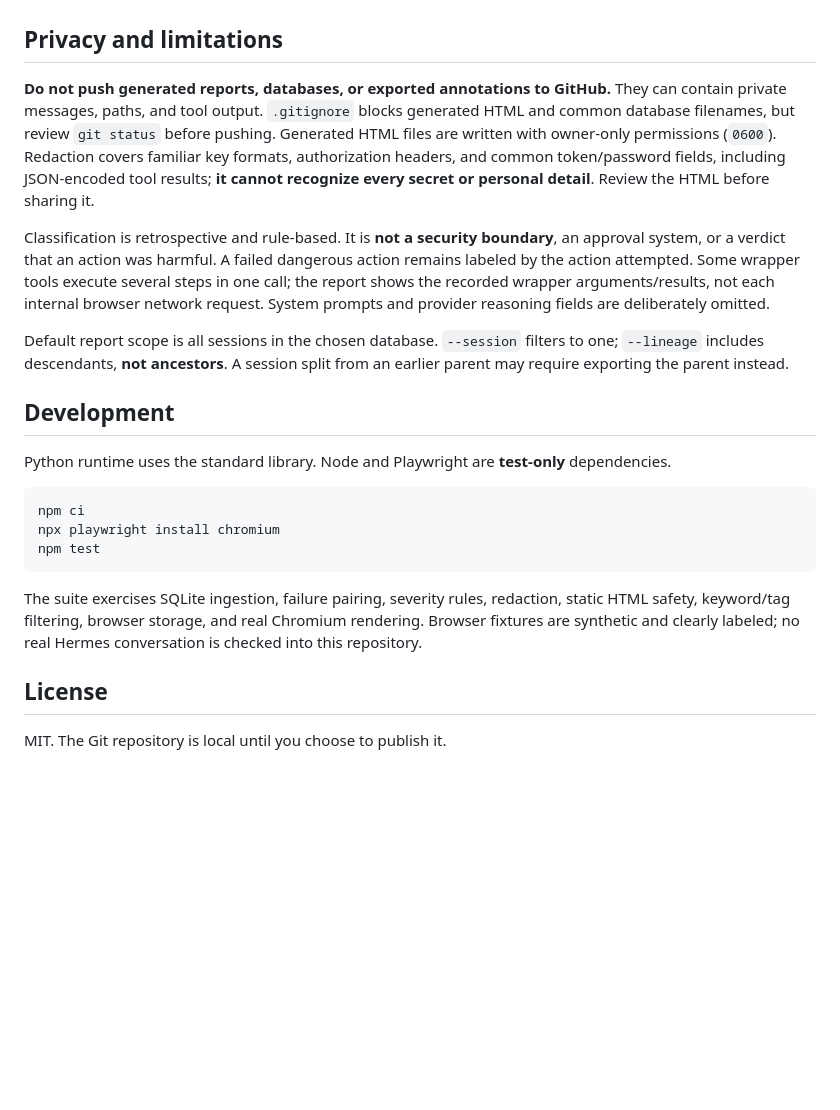
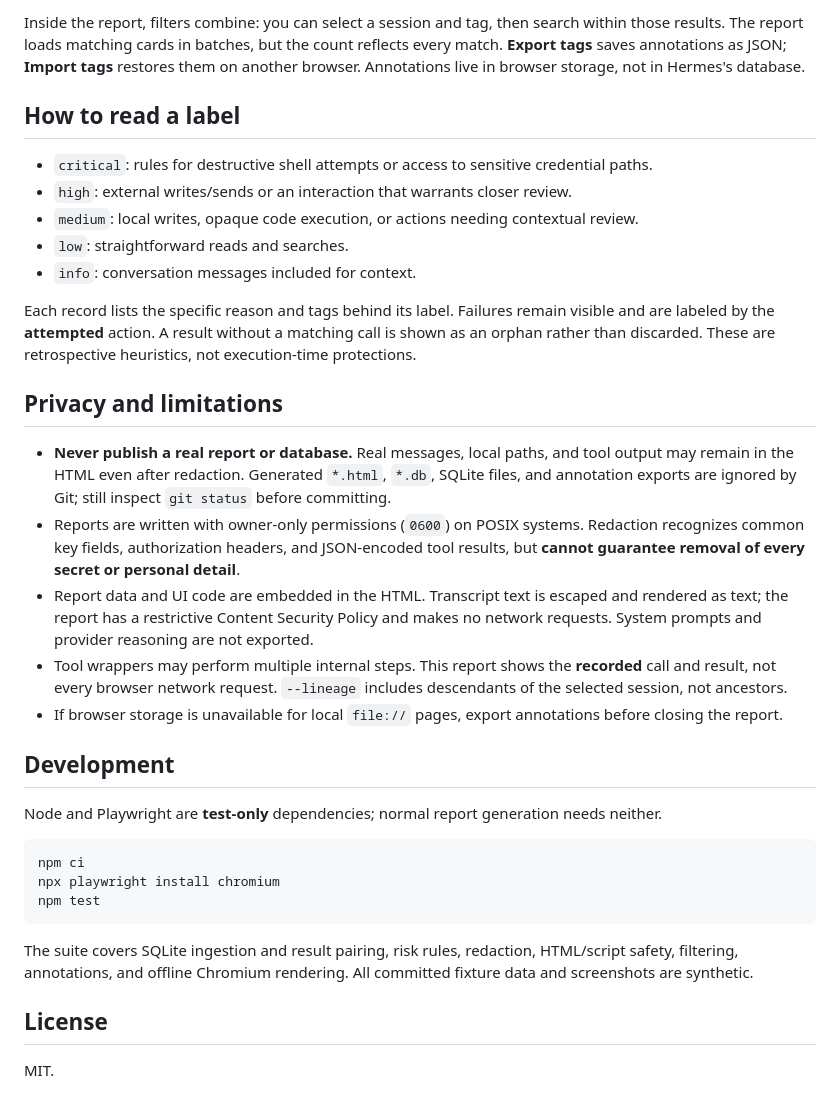
Before and after one commit to rezzaghi/hermes-audit, a Markdown page: README.md, the part around one of its changes. GitHub-like rendering; blank space fills up the shorter version.

````diff
--- a/README.md
+++ b/README.md
@@ -46,15 +82,26 @@ The source database is opened **read-only**; the tool does not change Hermes or
+Inside the report, filters combine: you can select a session and tag, then search within those results. The report loads matching cards in batches, but the count reflects every match. **Export tags** saves annotations as JSON; **Import tags** restores them on another browser. Annotations live in browser storage, not in Hermes's database.
+
+## How to read a label
+
+- `critical`: rules for destructive shell attempts or access to sensitive credential paths.
+- `high`: external writes/sends or an interaction that warrants closer review.
+- `medium`: local writes, opaque code execution, or actions needing contextual review.
+- `low`: straightforward reads and searches.
+- `info`: conversation messages included for context.
+
+Each record lists the specific reason and tags behind its label. Failures remain visible and are labeled by the **attempted** action. A result without a matching call is shown as an orphan rather than discarded. These are retrospective heuristics, not execution-time protections.
 
 ## Privacy and limitations
 
-**Do not push generated reports, databases, or exported annotations to GitHub.** They can contain private messages, paths, and tool output. `.gitignore` blocks generated HTML and common database filenames, but review `git status` before pushing. Generated HTML files are written with owner-only permissions (`0600`). Redaction covers familiar key formats, authorization headers, and common token/password fields, including JSON-encoded tool results; **it cannot recognize every secret or personal detail**. Review the HTML before sharing it.
-
-Classification is retrospective and rule-based. It is **not a security boundary**, an approval system, or a verdict that an action was harmful. A failed dangerous action remains labeled by the action attempted. Some wrapper tools execute several steps in one call; the report shows the recorded wrapper arguments/results, not each internal browser network request. System prompts and provider reasoning fields are deliberately omitted.
-
-Default report scope is all sessions in the chosen database. `--session` filters to one; `--lineage` includes descendants, **not ancestors**. A session split from an earlier parent may require exporting the parent instead.
+- **Never publish a real report or database.** Real messages, local paths, and tool output may remain in the HTML even after redaction. Generated `*.html`, `*.db`, SQLite files, and annotation exports are ignored by Git; still inspect `git status` before committing.
+- Reports are written with owner-only permissions (`0600`) on POSIX systems. Redaction recognizes common key fields, authorization headers, and JSON-encoded tool results, but **cannot guarantee removal of every secret or personal detail**.
+- Report data and UI code are embedded in the HTML. Transcript text is escaped and rendered as text; the report has a restrictive Content Security Policy and makes no network requests. System prompts and provider reasoning are not exported.
+- Tool wrappers may perform multiple internal steps. This report shows the **recorded** call and result, not every browser network request. `--lineage` includes descendants of the selected session, not ancestors.
+- If browser storage is unavailable for local `file://` pages, export annotations before closing the report.
 
 ## Development
 
-Python runtime uses the standard library. Node and Playwright are **test-only** dependencies.
+Node and Playwright are **test-only** dependencies; normal report generation needs neither.
 
 ```bash
 npm ci
@@ -62,8 +109,8 @@ npx playwright install chromium
 npm test
 ```
 
-The suite exercises SQLite ingestion, failure pairing, severity rules, redaction, static HTML safety, keyword/tag filtering, browser storage, and real Chromium rendering. Browser fixtures are synthetic and clearly labeled; no real Hermes conversation is checked into this repository.
+The suite covers SQLite ingestion and result pairing, risk rules, redaction, HTML/script safety, filtering, annotations, and offline Chromium rendering. All committed fixture data and screenshots are synthetic.
 
 ## License
 
-MIT. The Git repository is local until you choose to publish it.
+MIT.
````
Also changed, not shown: other parts of README.md (+61 -25 lines), docs/screenshots/browser-tag.png (added), docs/screenshots/critical-detail.png (added), docs/screenshots/overview.png (added), 2 other files.
